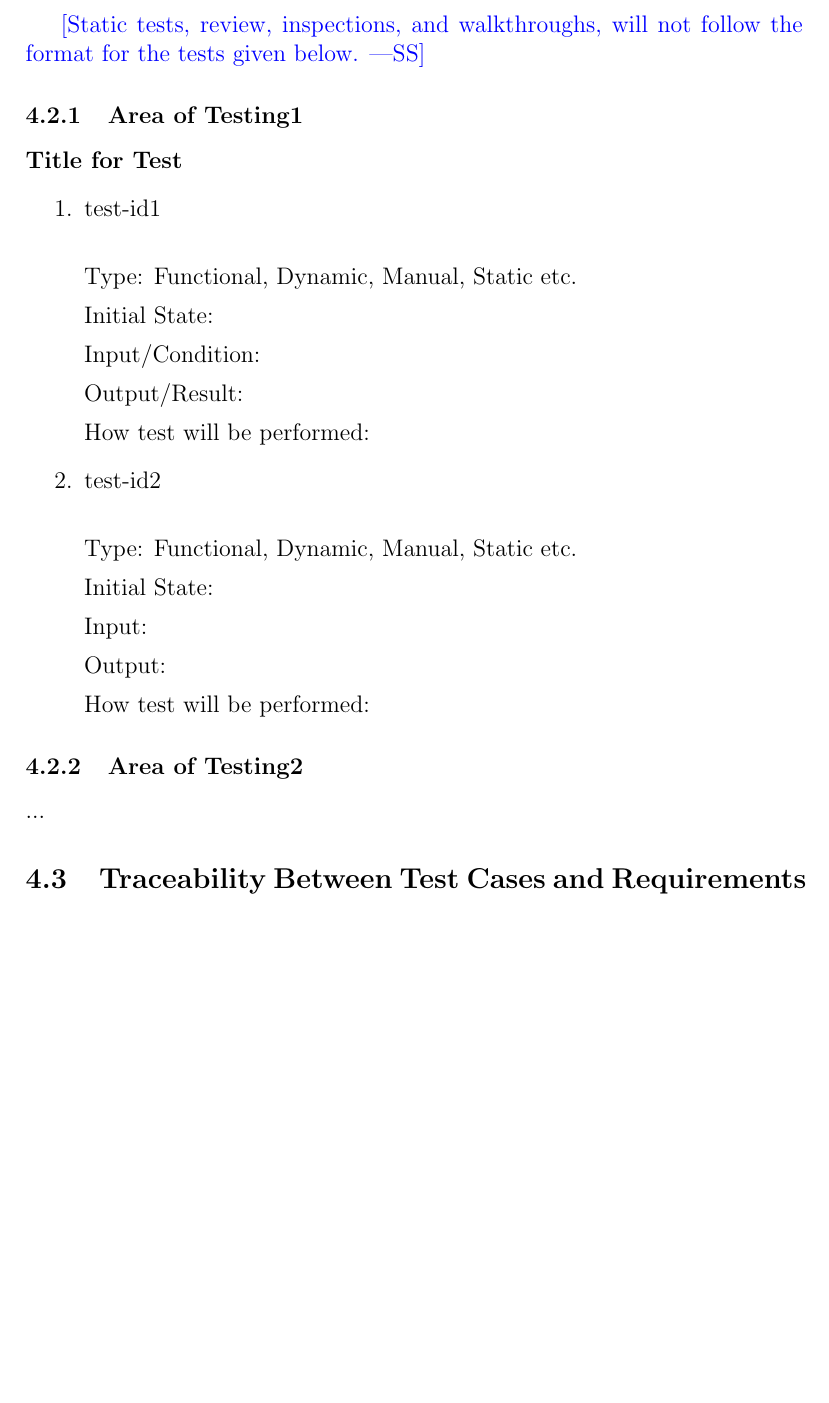
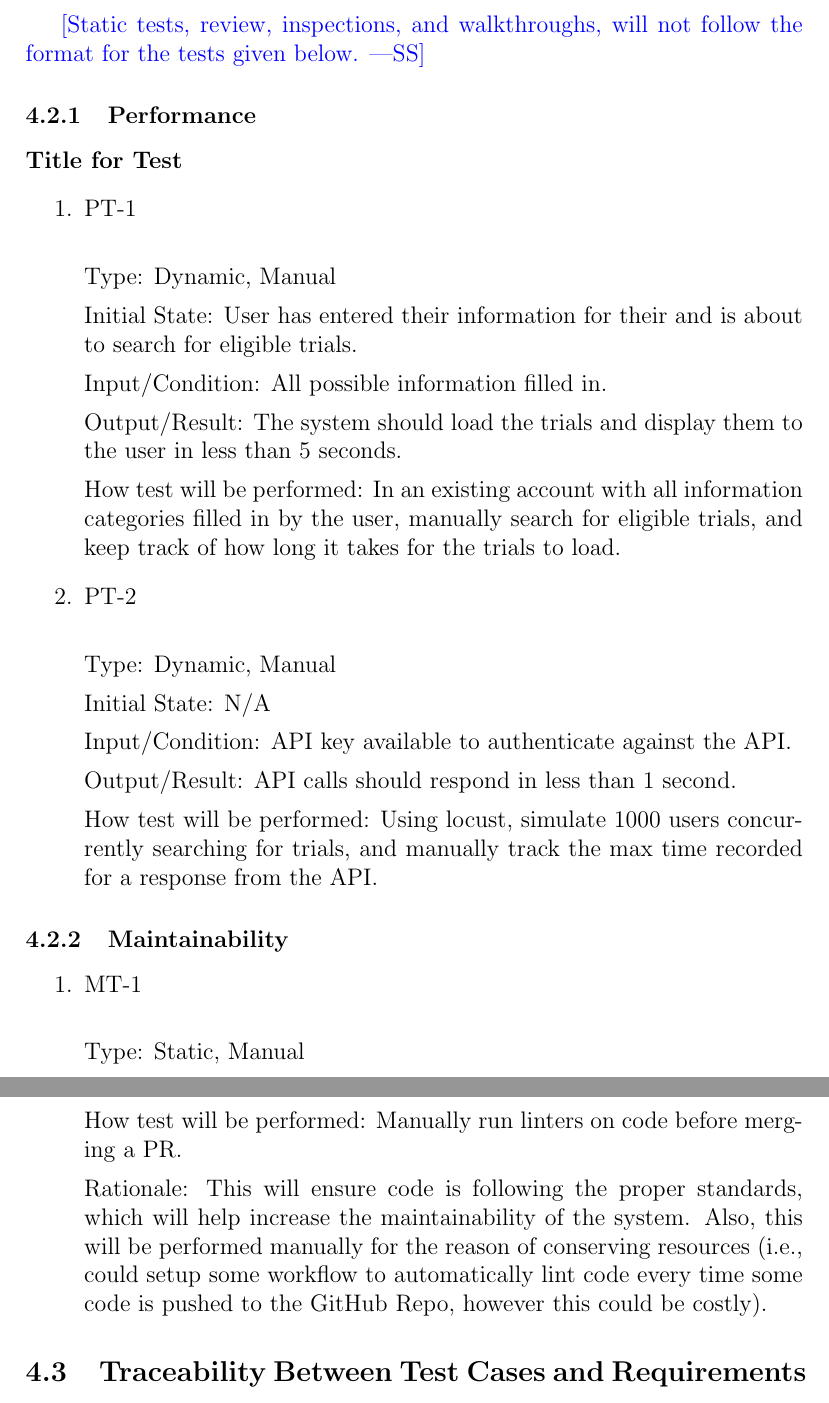
Before and after one commit to davimang/REACH, a LaTeX document (docs/VnVPlan/VnVPlan.tex): part of page 13 of 19 before the commit and two parts of pages 13 and 14 of 20 after it, the two joined at a grey line, cut so that both start at the same text, the shorter picture padded with empty space. Compiled offline with pdfLaTeX.

Commit message:
Add some tests for performance and maintainability

```diff
--- a/docs/VnVPlan/VnVPlan.tex
+++ b/docs/VnVPlan/VnVPlan.tex
@@ -369,41 +369,55 @@ How test will be performed: Manually sign out of the application, and verify tha
 \wss{Static tests, review, inspections, and walkthroughs, will not follow the
 format for the tests given below.}
 
-\subsubsection{Area of Testing1}
+\subsubsection{Performance}
 
 \paragraph{Title for Test}
 
 \begin{enumerate}
 
-\item{test-id1\\}
+\item{PT-1\\}
 
-Type: Functional, Dynamic, Manual, Static etc.
+Type: Dynamic, Manual
 
-Initial State:
+Initial State: User has entered their information for their and is about to search for eligible trials.
 
-Input/Condition:
+Input/Condition: All possible information filled in.
 
-Output/Result:
+Output/Result: The system should load the trials and display them to the user in less than 5 seconds.
 
-How test will be performed:
+How test will be performed: In an existing account with all information categories filled in by the user, manually search for eligible trials,
+and keep track of how long it takes for the trials to load.
 
-\item{test-id2\\}
+\item{PT-2\\}
 
-Type: Functional, Dynamic, Manual, Static etc.
+Type: Dynamic, Manual
 
-Initial State:
+Initial State: N/A
 
-Input:
+Input/Condition: API key available to authenticate against the API.
 
-Output:
+Output/Result: API calls should respond in less than 1 second.
 
-How test will be performed:
+How test will be performed: Using locust, simulate 1000 users concurrently searching for trials, and manually track
+the max time recorded for a response from the API.
 
 \end{enumerate}
 
-\subsubsection{Area of Testing2}
+\subsubsection{Maintainability}
 
-...
+\begin{enumerate}
+
+\item{MT-1\\}
+
+Type: Static, Manual
+
+How test will be performed: Manually run linters on code before merging a PR.
+
+Rationale: This will ensure code is following the proper standards, which will help increase the maintainability of the system.
+Also, this will be performed manually for the reason of conserving resources (i.e., could setup some workflow to automatically lint
+code every time some code is pushed to the GitHub Repo, however this could be costly).
+
+\end{enumerate}
 
 \subsection{Traceability Between Test Cases and Requirements}
 
```
Also changed, not shown: docs/VnVPlan/VnVPlan.pdf.
